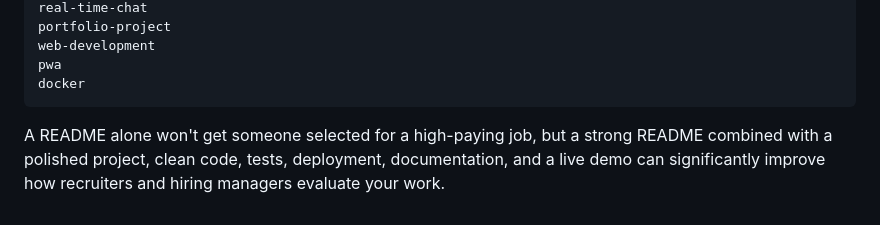
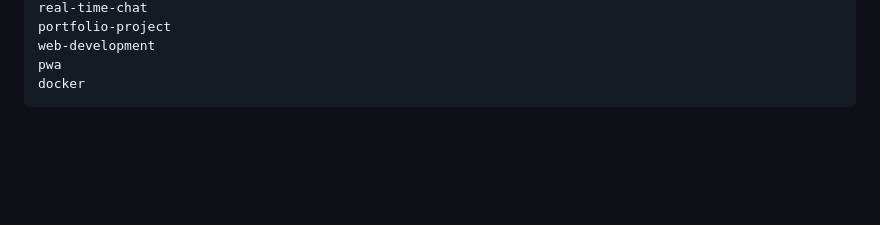
Before and after one commit to farheen-taj17/FasNapt-AI-Creator-Studio, a Markdown page: README.md, the part around the change. Rendered like a GitHub page; blank space fills up the shorter version.

````diff
--- a/README.md
+++ b/README.md
@@ -460,5 +460,3 @@ web-development
 pwa
 docker
 ```
-
-A README alone won't get someone selected for a high-paying job, but a strong README combined with a polished project, clean code, tests, deployment, documentation, and a live demo can significantly improve how recruiters and hiring managers evaluate your work.
````
